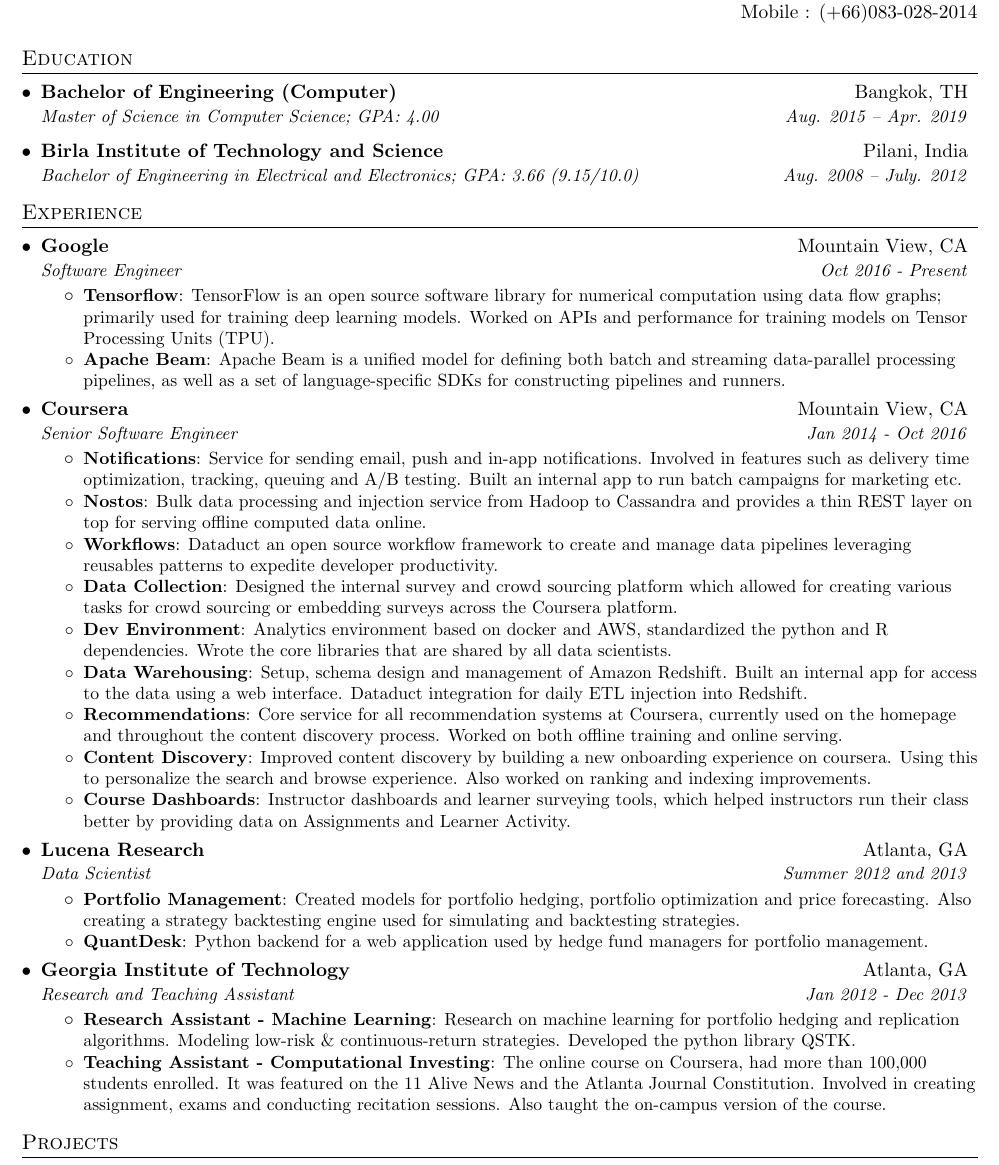
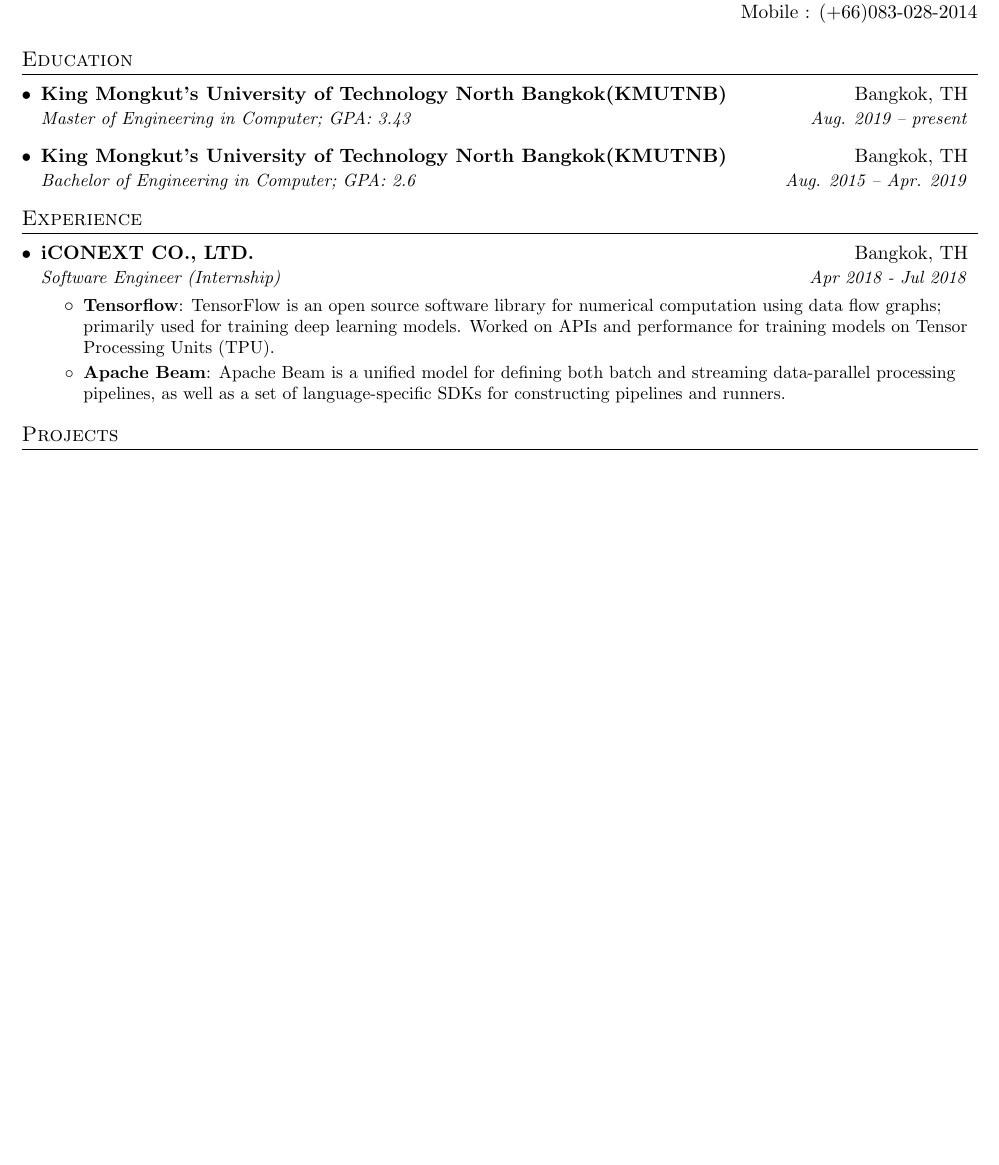
Before and after one commit to LCKYN/resume, a LaTeX CV (resume.tex): part of the page, cut so that both start at the same text, the shorter picture padded with empty space. Compiled offline with pdfLaTeX.

Commit message:
edit detail

```diff
--- a/resume.tex
+++ b/resume.tex
@@ -93,10 +93,25 @@
 \newcommand\email{root@lckyn.com}
 \newcommand\mobie{(+66)083-028-2014}
 
+%-----------info EDUCATION-----------------
+%-----------info bachelor-----------------
+\newcommand\bachelorUniversity{King Mongkut's University of Technology North Bangkok(KMUTNB)}
+\newcommand\bachelorMajor{Bachelor of Engineering in Computer}
+\newcommand\BachelorLocation{Bangkok, TH}
+\newcommand\bachelorDate{Aug. 2015 -- Apr. 2019}
+\newcommand\bachelorGPA{2.6}
 
-\newcommand\locationEdu{Bangkok, TH}
-\newcommand\fieldEdu{Bachelor of Engineering (Computer)}
-\newcommand\dateEdu{Aug. 2015 -- Apr. 2019}
+%-----------info master-----------------
+\newcommand\masterUniversity{King Mongkut's University of Technology North Bangkok(KMUTNB)}
+\newcommand\masterMajor{Master of Engineering in Computer}
+\newcommand\masterLocation{Bangkok, TH}
+\newcommand\masterDate{Aug. 2019 -- present}
+\newcommand\masterGPA{3.43}
+
+
+% \newcommand\locationEdu2{Bangkok, TH}
+% \newcommand\fieldEdu2{Bachelor of Engineering (Computer)}
+% \newcommand\dateEdu2{Aug. 2015 -- Apr. 2019}
 
 
 
@@ -115,14 +130,14 @@
 
 %-----------EDUCATION-----------------
 \section{Education}
-  \resumeSubHeadingListStart
-    \resumeSubheading
-      {\fieldEdu}{\locationEdu}
-      {Master of Science in Computer Science;  GPA: 4.00}{\dateEdu}
-    \resumeSubheading
-      {Birla Institute of Technology and Science}{Pilani, India}
-      {Bachelor of Engineering in Electrical and Electronics;  GPA: 3.66 (9.15/10.0)}{Aug. 2008 -- July. 2012}
-  \resumeSubHeadingListEnd
+    \resumeSubHeadingListStart
+        \resumeSubheading
+            {\masterUniversity}{\masterLocation}
+            {\masterMajor;  GPA: \masterGPA}{\masterDate}
+        \resumeSubheading
+            {\bachelorUniversity}{\BachelorLocation}
+        {\bachelorMajor;  GPA: \bachelorGPA}{\bachelorDate}
+    \resumeSubHeadingListEnd
 
 
 %-----------EXPERIENCE-----------------
@@ -130,69 +145,14 @@
   \resumeSubHeadingListStart
 
     \resumeSubheading
-      {Google}{Mountain View, CA}
-      {Software Engineer}{Oct 2016 - Present}
+      {iCONEXT CO., LTD.}{Bangkok, TH}
+      {Software Engineer (Internship)}{Apr 2018 - Jul 2018}
       \resumeItemListStart
         \resumeItem{Tensorflow}
           {TensorFlow is an open source software library for numerical computation using data flow graphs; primarily used for training deep learning models. Worked on APIs and performance for training models on Tensor Processing Units (TPU).}
         \resumeItem{Apache Beam}
           {Apache Beam is a unified model for defining both batch and streaming data-parallel processing pipelines, as well as a set of language-specific SDKs for constructing pipelines and runners.}
       \resumeItemListEnd
-
-% --------Multiple Positions Heading------------
-%    \resumeSubSubheading
-%     {Software Engineer I}{Oct 2014 - Sep 2016}
-%     \resumeItemListStart
-%        \resumeItem{Apache Beam}
-%          {Apache Beam is a unified model for defining both batch and streaming data-parallel processing pipelines}
-%     \resumeItemListEnd
-%    \resumeSubHeadingListEnd
-%-------------------------------------------
-
-    \resumeSubheading
-      {Coursera}{Mountain View, CA}
-      {Senior Software Engineer}{Jan 2014 - Oct 2016}
-      \resumeItemListStart
-        \resumeItem{Notifications}
-          {Service for sending email, push and in-app notifications. Involved in features such as delivery time optimization, tracking, queuing and A/B testing. Built an internal app to run batch campaigns for marketing etc.}
-        \resumeItem{Nostos}
-          {Bulk data processing and injection service from Hadoop to Cassandra and provides a thin REST layer on top for serving offline computed data online.}
-        \resumeItem{Workflows}
-          {Dataduct an open source workflow framework to create and manage data pipelines leveraging reusables patterns to expedite developer productivity.}
-        \resumeItem{Data Collection}
-          {Designed the internal survey and crowd sourcing platform which allowed for creating various tasks for crowd sourcing or embedding surveys across the Coursera platform.}
-        \resumeItem{Dev Environment}
-          {Analytics environment based on docker and AWS, standardized the python and R dependencies. Wrote the core libraries that are shared by all data scientists.}
-        \resumeItem{Data Warehousing}
-          {Setup, schema design and management of Amazon Redshift. Built an internal app for access to the data using a web interface. Dataduct integration for daily ETL injection into Redshift.}
-        \resumeItem{Recommendations}
-          {Core service for all recommendation systems at Coursera, currently used on the homepage and throughout the content discovery process. Worked on both offline training and online serving.}
-        \resumeItem{Content Discovery}
-          {Improved content discovery by building a new onboarding experience on coursera. Using this to personalize the search and browse experience. Also worked on ranking and indexing improvements.}
-        \resumeItem{Course Dashboards}
-          {Instructor dashboards and learner surveying tools, which helped instructors run their class better by providing data on Assignments and Learner Activity.}
-      \resumeItemListEnd
-
-    \resumeSubheading
-      {Lucena Research}{Atlanta, GA}
-      {Data Scientist}{Summer 2012 and 2013}
-      \resumeItemListStart
-        \resumeItem{Portfolio Management}
-          {Created models for portfolio hedging,  portfolio optimization and price forecasting. Also creating a strategy backtesting engine used for simulating and backtesting strategies.}
-        \resumeItem{QuantDesk}
-          {Python backend for a web application used by hedge fund managers for portfolio management.}
-      \resumeItemListEnd
-
-    \resumeSubheading
-      {Georgia Institute of Technology}{Atlanta, GA}
-      {Research and Teaching Assistant}{Jan 2012 - Dec 2013}
-      \resumeItemListStart
-        \resumeItem{Research Assistant - Machine Learning}
-          {Research on machine learning for portfolio hedging and replication algorithms. Modeling low-risk \& continuous-return strategies. Developed the python library QSTK.}
-        \resumeItem{Teaching Assistant - Computational Investing}
-          {The online course on Coursera, had more than 100,000 students enrolled. It was featured on the 11 Alive News and the Atlanta Journal Constitution. Involved in creating assignment, exams and conducting recitation sessions. Also taught the on-campus version of the course.}
-      \resumeItemListEnd
-
   \resumeSubHeadingListEnd
 
 
```
Also changed, not shown: resume.pdf, 1 other file.
